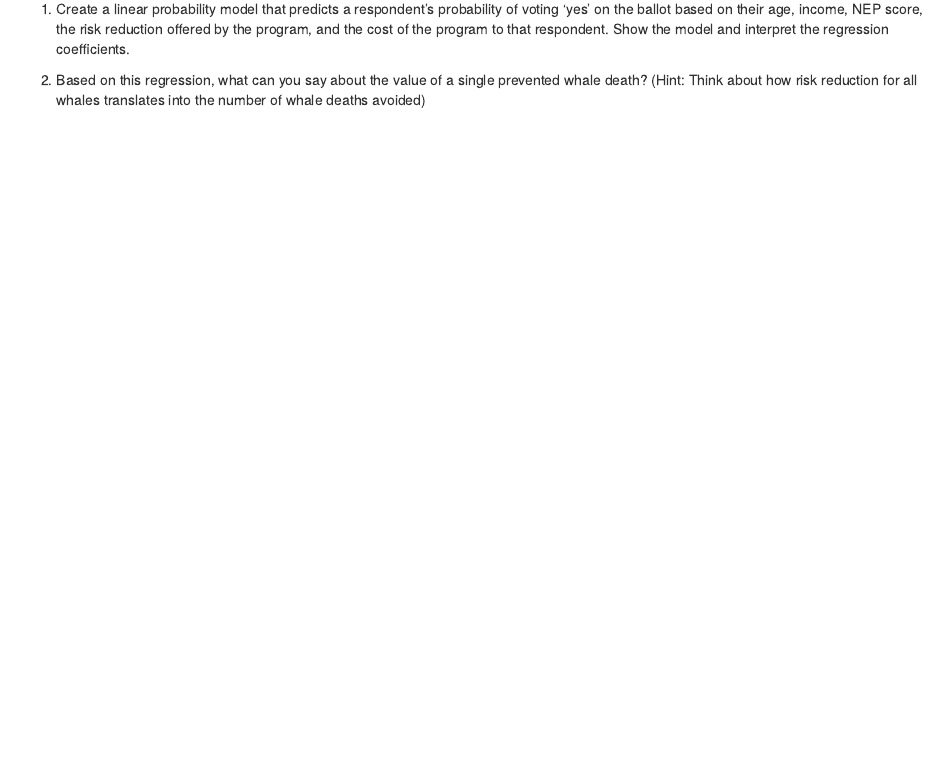
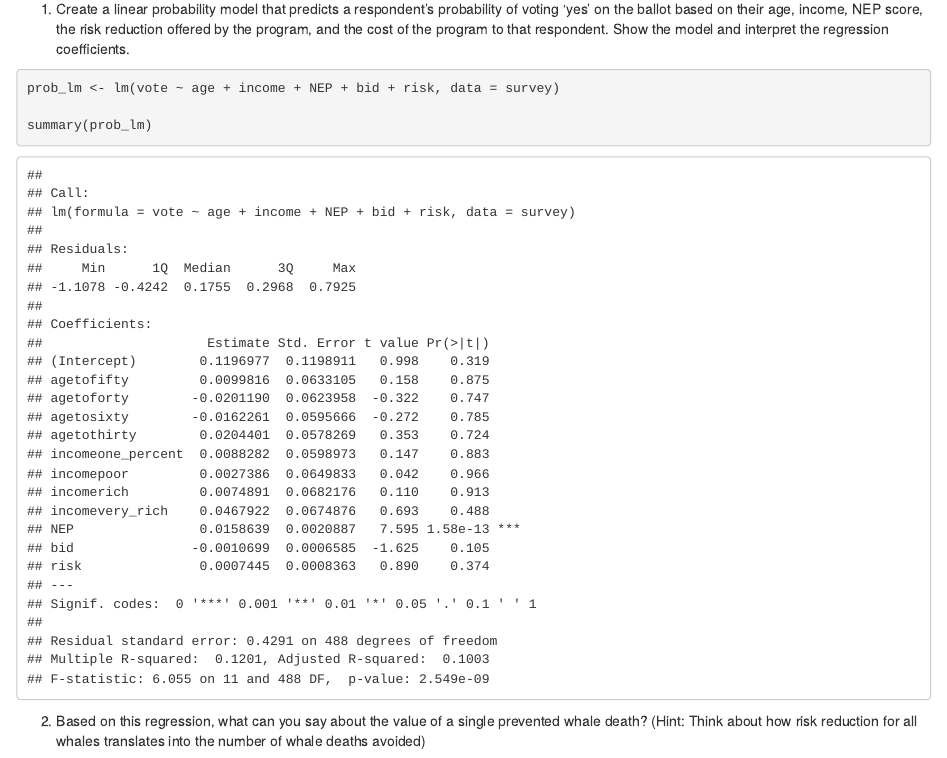
Before and after one commit to madelinemberger/EconHW3, an R Markdown document (Econ HW3.Rmd): the page in a window 1100 px wide, from 130 px down. Rendered offline with R 4.5, knitr and Pandoc, with nearby package versions.

Commit message:
linear model

````diff
--- a/Econ HW3.Rmd
+++ b/Econ HW3.Rmd
@@ -19,7 +19,9 @@ survey <- read.csv("HW3Data.csv")
 1. Create a linear probability model that predicts a respondent’s probability of voting ‘yes’ on the ballot based on their age, income, NEP score, the risk reduction offered by the program, and the cost of the program to that respondent. Show the model and interpret the regression coefficients.
 ```{r}
 
+prob_lm <- lm(vote ~ age + income + NEP + bid + risk, data = survey)
 
+summary(prob_lm)
 
 
 
````
